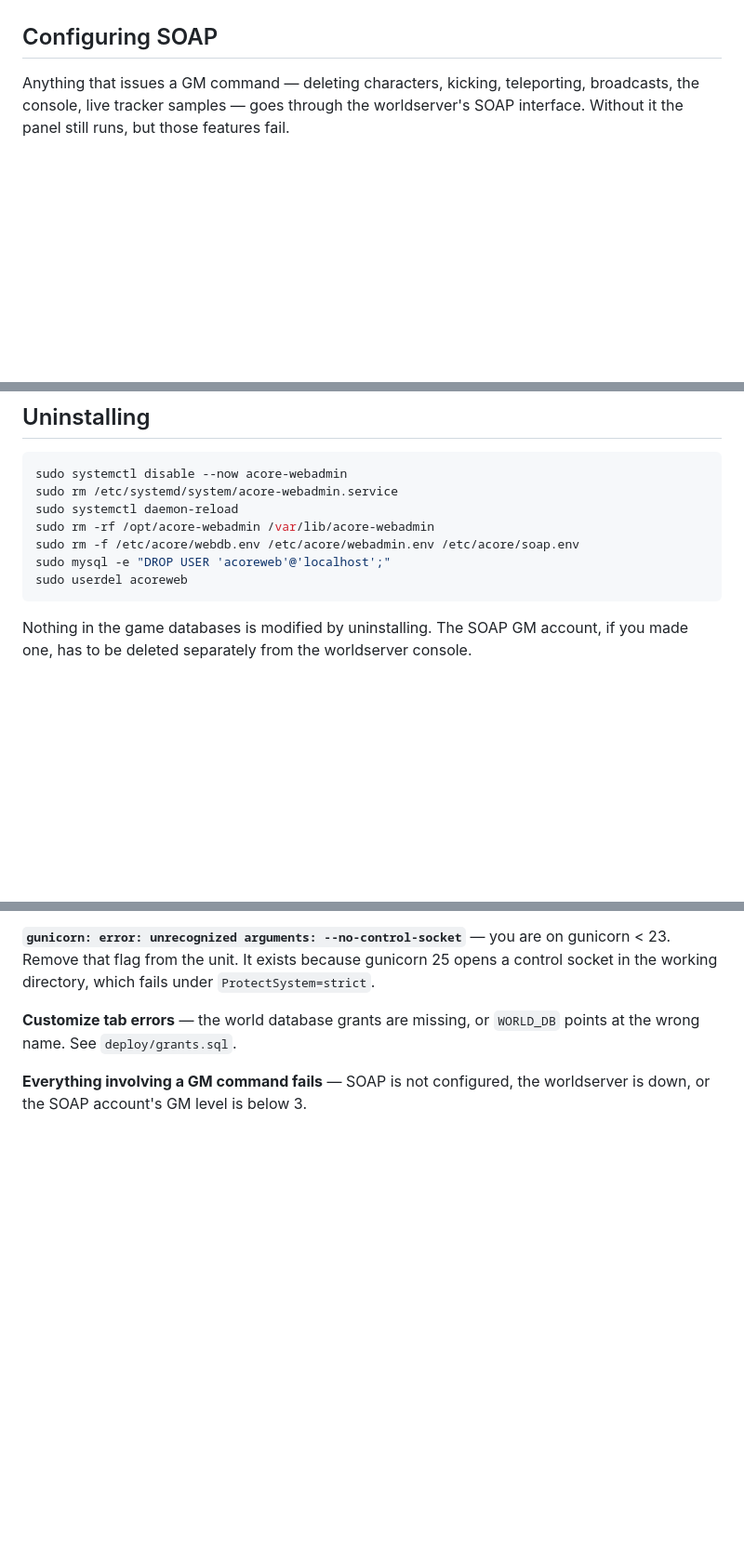
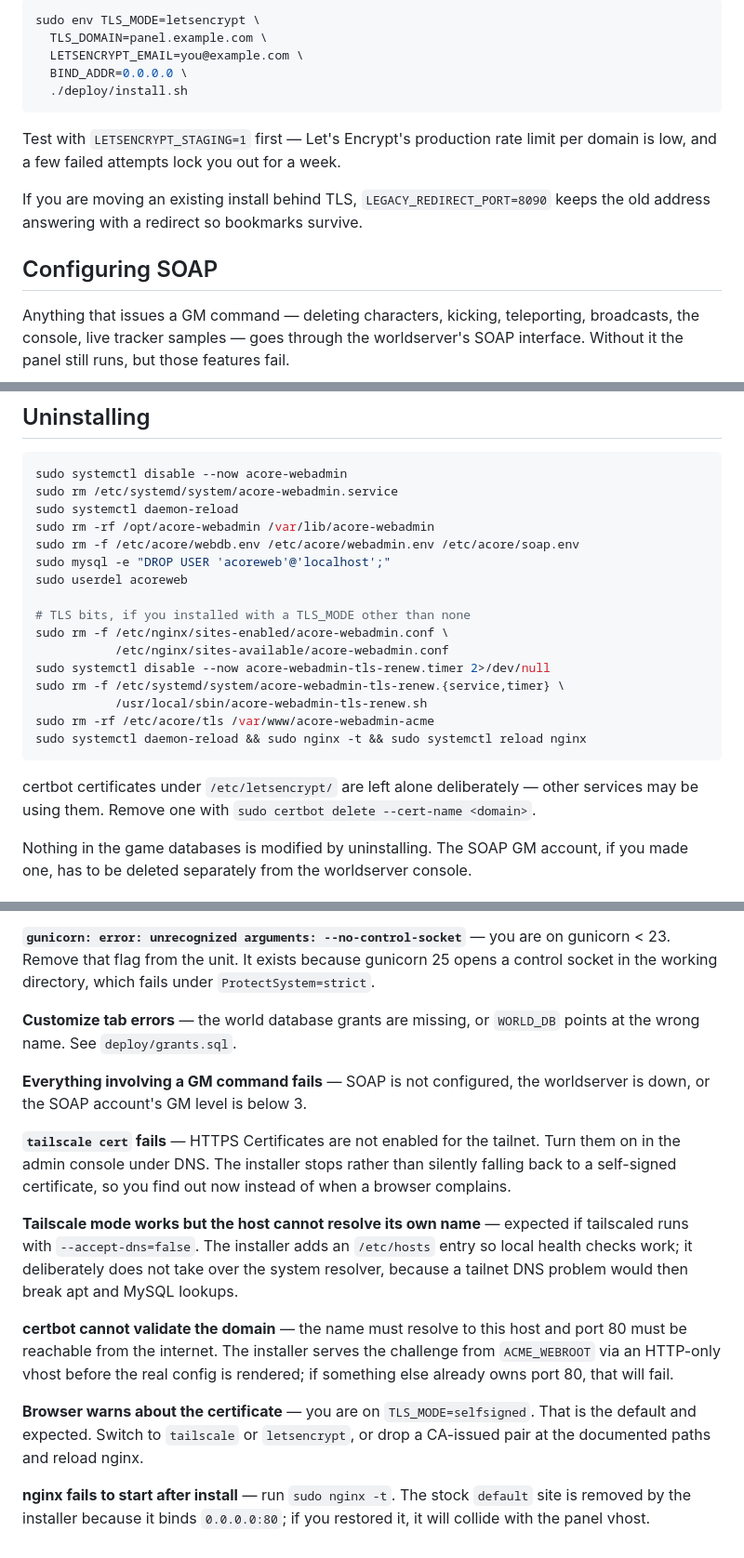
Before and after one commit to marrenia/azerothcore-webadmin, a Markdown page: docs/INSTALL.md, 3 parts joined by grey strips. Shown at 93% size. Drawn GitHub-style; blank space fills up the shorter version.

````diff
--- a/docs/INSTALL.md
+++ b/docs/INSTALL.md
@@ -47,3 +91,16 @@ Do not bind to `0.0.0.0` or a public IP.
+```bash
+sudo env TLS_MODE=letsencrypt \
+  TLS_DOMAIN=panel.example.com \
+  LETSENCRYPT_EMAIL=you@example.com \
+  BIND_ADDR=0.0.0.0 \
+  ./deploy/install.sh
+```
+
+Test with `LETSENCRYPT_STAGING=1` first — Let's Encrypt's production rate limit
+per domain is low, and a few failed attempts lock you out for a week.
+
+If you are moving an existing install behind TLS, `LEGACY_REDIRECT_PORT=8090`
+keeps the old address answering with a redirect so bookmarks survive.
 
 ## Configuring SOAP
 
@@ -116,7 +184,20 @@ sudo rm -rf /opt/acore-webadmin /var/lib/acore-webadmin
 sudo rm -f /etc/acore/webdb.env /etc/acore/webadmin.env /etc/acore/soap.env
 sudo mysql -e "DROP USER 'acoreweb'@'localhost';"
 sudo userdel acoreweb
+
+# TLS bits, if you installed with a TLS_MODE other than none
+sudo rm -f /etc/nginx/sites-enabled/acore-webadmin.conf \
+           /etc/nginx/sites-available/acore-webadmin.conf
+sudo systemctl disable --now acore-webadmin-tls-renew.timer 2>/dev/null
+sudo rm -f /etc/systemd/system/acore-webadmin-tls-renew.{service,timer} \
+           /usr/local/sbin/acore-webadmin-tls-renew.sh
+sudo rm -rf /etc/acore/tls /var/www/acore-webadmin-acme
+sudo systemctl daemon-reload && sudo nginx -t && sudo systemctl reload nginx
 ```
+
+certbot certificates under `/etc/letsencrypt/` are left alone deliberately —
+other services may be using them. Remove one with
+`sudo certbot delete --cert-name <domain>`.
 
 Nothing in the game databases is modified by uninstalling. The SOAP GM account, if
 you made one, has to be deleted separately from the worldserver console.
@@ -144,3 +225,26 @@ points at the wrong name. See `deploy/grants.sql`.
 
 **Everything involving a GM command fails** — SOAP is not configured, the worldserver
 is down, or the SOAP account's GM level is below 3.
+
+**`tailscale cert` fails** — HTTPS Certificates are not enabled for the tailnet.
+Turn them on in the admin console under DNS. The installer stops rather than
+silently falling back to a self-signed certificate, so you find out now instead
+of when a browser complains.
+
+**Tailscale mode works but the host cannot resolve its own name** — expected if
+tailscaled runs with `--accept-dns=false`. The installer adds an `/etc/hosts`
+entry so local health checks work; it deliberately does not take over the system
+resolver, because a tailnet DNS problem would then break apt and MySQL lookups.
+
+**certbot cannot validate the domain** — the name must resolve to this host and
+port 80 must be reachable from the internet. The installer serves the challenge
+from `ACME_WEBROOT` via an HTTP-only vhost before the real config is rendered;
+if something else already owns port 80, that will fail.
+
+**Browser warns about the certificate** — you are on `TLS_MODE=selfsigned`. That
+is the default and expected. Switch to `tailscale` or `letsencrypt`, or drop a
+CA-issued pair at the documented paths and reload nginx.
+
+**nginx fails to start after install** — run `sudo nginx -t`. The stock `default`
+site is removed by the installer because it binds `0.0.0.0:80`; if you restored
+it, it will collide with the panel vhost.
````
Also changed, not shown: other parts of docs/INSTALL.md (+62 -7 lines), docs/CONFIGURATION.md (+6 -0 lines).
